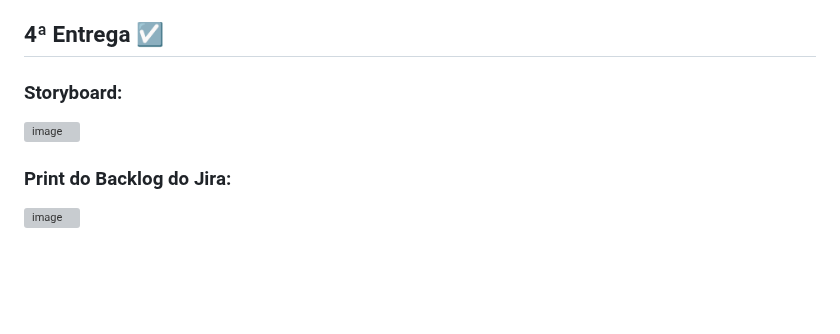
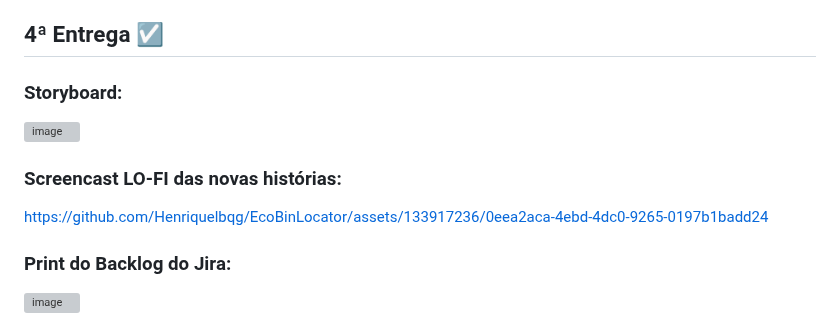
Before and after one commit to Henriquelbqg/EcoBinLocator, a Markdown page: README.md, the part around the change. GitHub-like rendering; blank space fills up the shorter version; grey boxes are pictures that could not be loaded.

```diff
--- a/README.md
+++ b/README.md
@@ -134,6 +134,14 @@ https://github.com/hlobo0/EcoBinLocator/assets/133917236/4d934ddd-31b5-4761-8d7a
 
 ![image](https://github.com/Henriquelbqg/EcoBinLocator/assets/133917236/6c704b5d-477e-4027-9c4a-551f2615a549)
 
+### Screencast LO-FI das novas histórias:
+
+
+
+https://github.com/Henriquelbqg/EcoBinLocator/assets/133917236/0eea2aca-4ebd-4dc0-9265-0197b1badd24
+
+
+
 ### Print do Backlog do Jira:
 
 ![image](https://github.com/Henriquelbqg/EcoBinLocator/assets/133917236/98fb8b6d-3e1c-4d96-afb3-baf6453dd3df)
```
